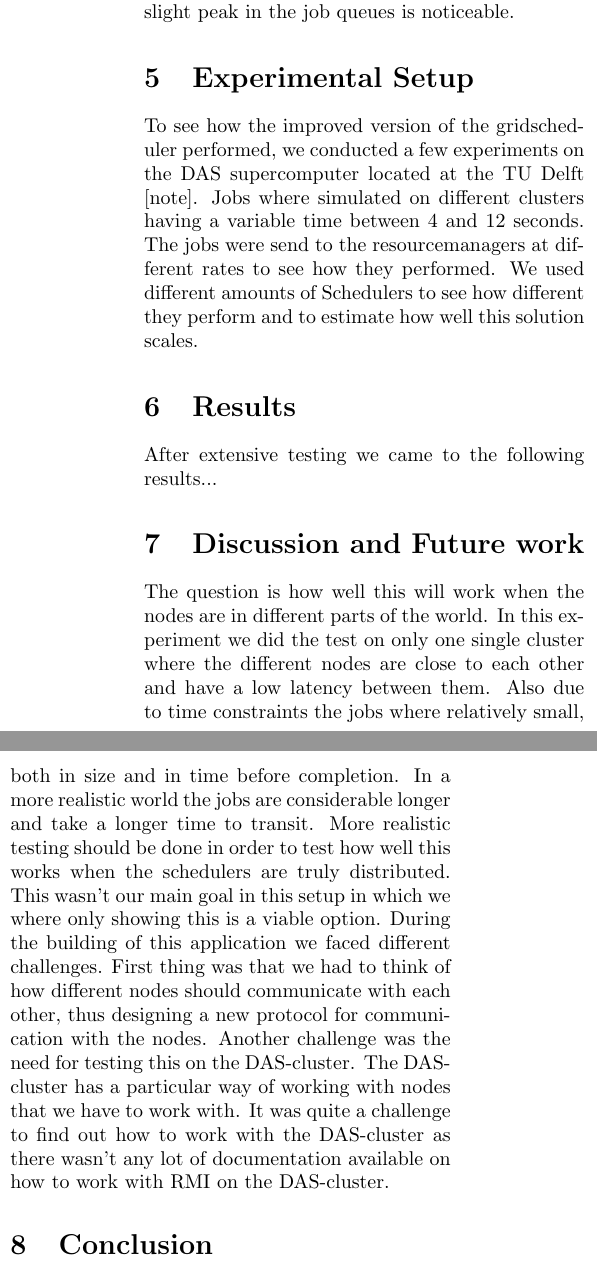
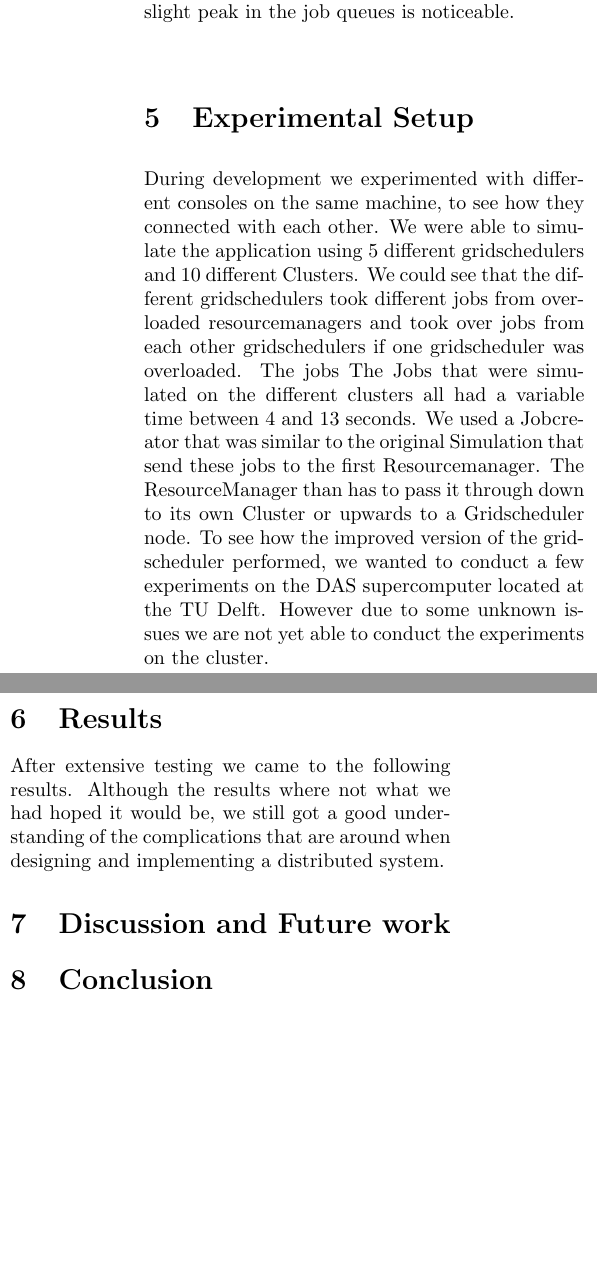
Before and after one commit to IN4391/IN4391-1, a LaTeX paper (IN4391-1/doc/report1.tex): two parts of the columns of page 4 of 5, joined at a grey line, cut so that both start at the same text, the shorter picture padded with empty space. Compiled offline with pdfLaTeX.

Commit message:
updated report

```diff
--- a/IN4391-1/doc/report1.tex
+++ b/IN4391-1/doc/report1.tex
@@ -125,21 +125,19 @@ Besides the scalability and the fault tolerance, we did some additional work to
 Simple tests were performed to test the separate mechanisms for fault-tolerance, for example by letting a gridscheduler shut down after some time. What is interesting to measure when this event takes place, is how long it takes for the system to reconstruct its ring structure. Unfortunately even with a large number of gridschedulers this is a negligible amount of time. Since the asynchronous messaging between the clusters and gridschedulers remains intact even when in maintenance mode, a slight peak in the job queues is noticeable.
 
 \section{Experimental Setup}
-To see how the improved version of the gridscheduler performed, we conducted a few experiments on the DAS supercomputer located at the TU Delft [note]. Jobs where simulated on different clusters having a variable time between 4 and 12 seconds. The jobs were send to the resourcemanagers at different rates to see how they performed. We used different amounts of Schedulers to see how different they perform and to estimate how well this solution scales.
-% - explain amount nodes
-% - explain what is on each node
-% - setup of gridschedulers
-% - getting to 100.000 clusternodes
+During development we experimented with different consoles on the same machine, to see how they connected with each other. We were able to simulate the application using 5 different gridschedulers and 10 different Clusters. We could see that the different gridschedulers took different jobs from overloaded resourcemanagers and took over jobs from each other gridschedulers if one gridscheduler was overloaded. The jobs The Jobs that were simulated on the different clusters all had a variable time between 4 and 13 seconds. We used a Jobcreator that was similar to the original Simulation that send these jobs to the first Resourcemanager. The ResourceManager than has to pass it through down to its own Cluster or upwards to a Gridscheduler node.
+To see how the improved version of the gridscheduler performed, we wanted to conduct a few experiments on the DAS supercomputer located at the TU Delft. However due to some unknown issues we are not yet able to conduct the experiments on the cluster.
 
 \section{Results}
-After extensive testing we came to the following results...
+After extensive testing we came to the following results.
+Although the results where not what we had hoped it would be, we still got a good understanding of the complications that are around when designing and implementing a distributed system.
 
 \section{Discussion and Future work}
-The question is how well this will work when the nodes are in different parts of the world. In this experiment we did the test on only one single cluster where the different nodes are close to each other and have a low latency between them. Also due to time constraints the jobs where relatively small, both in size and in time before completion. In a more realistic world the jobs are considerable longer and take a longer time to transit. More realistic testing should be done in order to test how well this works when the schedulers are truly distributed. This wasn't our main goal in this setup in which we where only showing this is a viable option.
-During the building of this application we faced different challenges. First thing was that we had to think of how different nodes should communicate with each other, thus designing a new protocol for communication with the nodes. Another challenge was the need for testing this on the DAS-cluster. The DAS-cluster has a particular way of working with nodes that we have to work with. It was quite a challenge to find out how to work with the DAS-cluster as there wasn't any lot of documentation available on how to work with RMI on the DAS-cluster.
+
+%The question is how well this will work when the nodes are in different parts of the world. In this experiment we did the test on only one single cluster where the different nodes are close to each other and have a low latency between them. Also due to time constraints the jobs where relatively small, both in size and in time before completion. In a more realistic world the jobs are considerable longer and take a longer time to transit. More realistic testing should be done in order to test how well this works when the schedulers are truly distributed. This wasn't our main goal in this setup in which we where only showing this is a viable option.
+%During the building of this application we faced different challenges. First thing was that we had to think of how different nodes should communicate with each other, thus designing a new protocol for communication with the nodes. Another challenge was the need for testing this on the DAS-cluster. The DAS-cluster has a particular way of working with nodes that we have to work with. It was quite a challenge to find out how to work with the DAS-cluster as there wasn't any lot of documentation available on how to work with RMI on the DAS-cluster.
 
 \section{Conclusion}
 We showed that it is possible to create a distributed scheduler, that is both scalable and fault tolerant. This can be done when the nodes communicate with each other using different message types. The passing around of messages ensures that different nodes know what to do. The specifications of these messages are very important so that all nodes understand each other.
-%As a result we where able to manage 100.000 nodes at once using this distributed application.
 
 \end{document}
```
